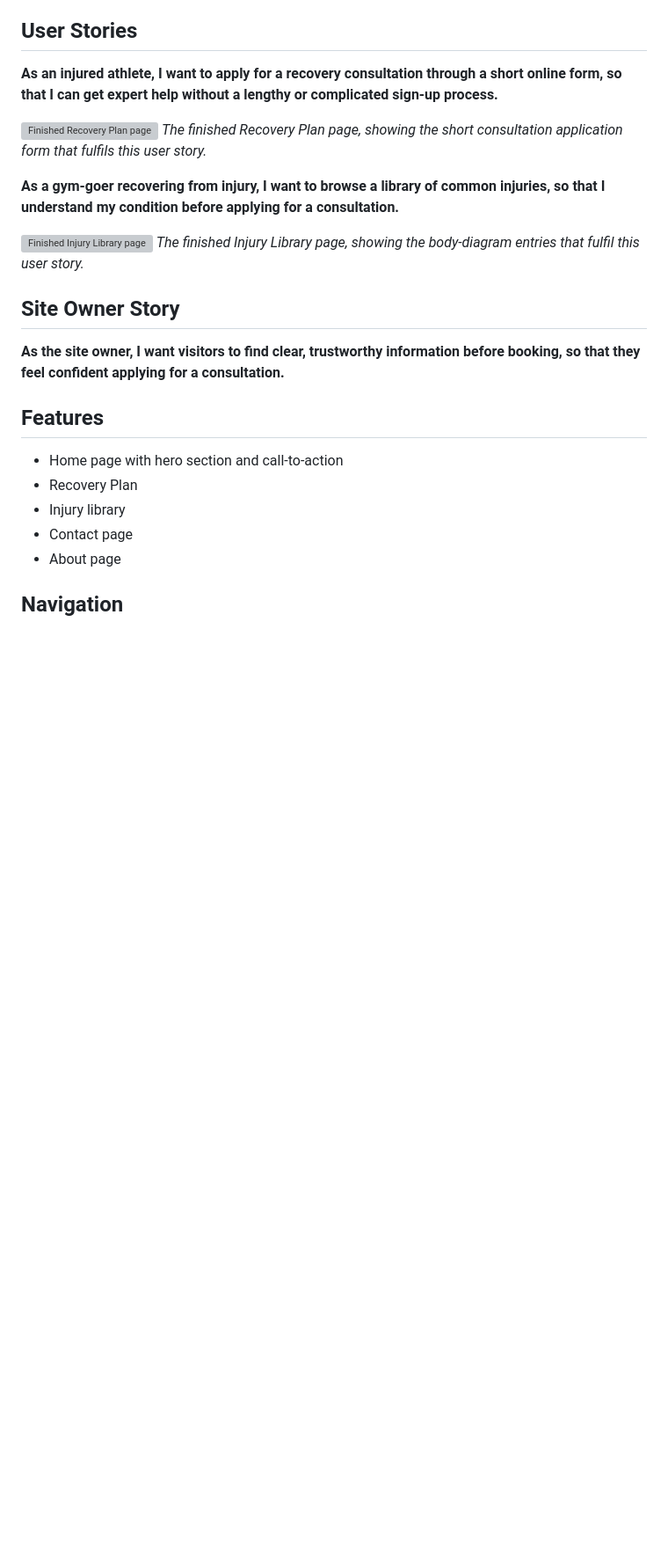
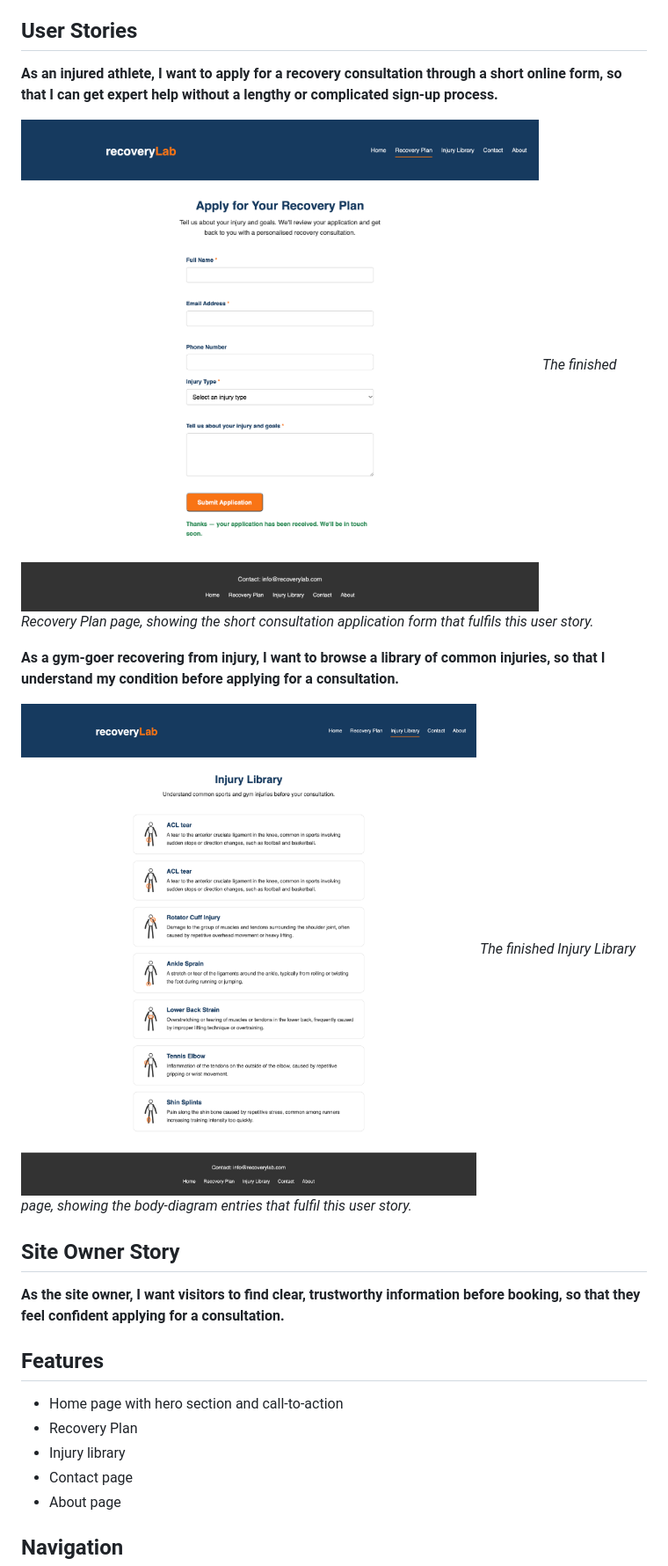
Before and after one commit to s-azzouz/recovery-lab, a Markdown page: README.md, the part around one of its changes. Shown at 88% size. Rendered like a GitHub page; blank space fills up the shorter version; grey boxes are pictures that could not be loaded.

Commit message:
Update README.md
Updated broken image paths for site screenshots and removed accidental text inputs

```diff
--- a/README.md
+++ b/README.md
@@ -27,12 +27,12 @@ RecoveryLab is a website that helps athletes and gym-goers safely recover from i
 
 **As an injured athlete, I want to apply for a recovery consultation through a short online form, so that I can get expert help without a lengthy or complicated sign-up process.**
 
-![Finished Recovery Plan page](assets/screenshots/recovery-plan-final.pngscreenshots/recovery-plan-final.png)
+![Finished Recovery Plan page](assets/screenshots/recovery-plan-final.png)
 *The finished Recovery Plan page, showing the short consultation application form that fulfils this user story.*
 
 **As a gym-goer recovering from injury, I want to browse a library of common injuries, so that I understand my condition before applying for a consultation.**
 
-![Finished Injury Library page](assets/screenshots/injury-library-final.pngscreenshots/injury-library-final.png)
+![Finished Injury Library page](assets/screenshots/injury-library-final.png)
 *The finished Injury Library page, showing the body-diagram entries that fulfil this user story.*
 
 ## Site Owner Story
```
Also changed, not shown: other parts of README.md (+0 -2 lines).
